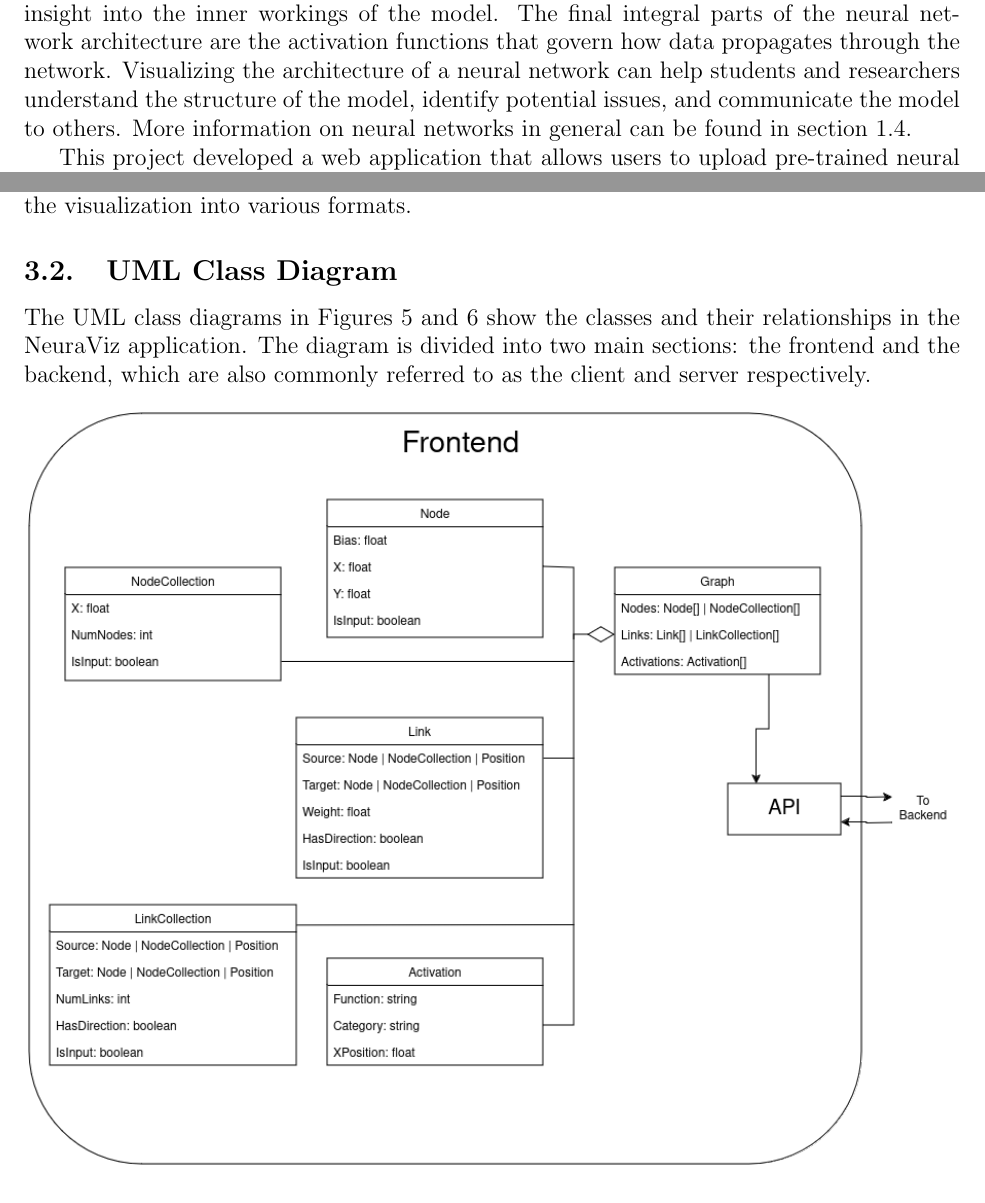
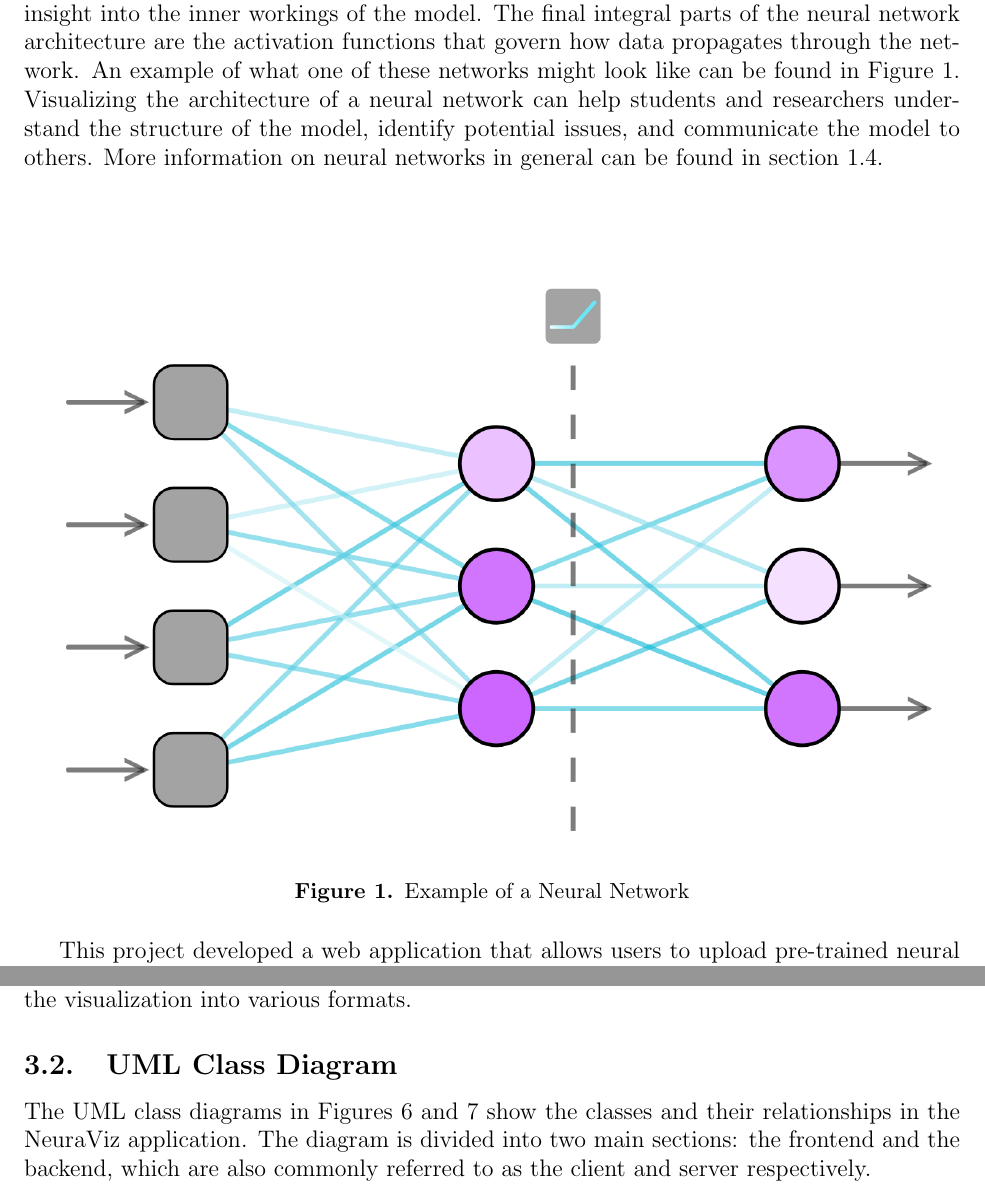
Before and after one commit to Bennett-Wendorf/NeuraViz, a LaTeX document (report/capstone.tex, which reads report/01_introduction/introduction.tex): two parts of pages 10 and 18 of 38, joined at a grey line, cut so that both start at the same text. The pictures show the PDF file report/capstone.pdf that the author committed with the source.

Commit message:
Added neural net example pic

```diff
--- a/report/01_introduction/introduction.tex
+++ b/report/01_introduction/introduction.tex
@@ -2,9 +2,14 @@
 \label{sec:Introduction}
 
 \subsection{Overview}
-This project aims to develop a software system to visualize the architecture of artificial neural networks, or neural networks for short. Neural networks are a class of machine learning models that are inspired by the structure and function of the human brain. They are composed of a large number of interconnected processing elements, called neurons, which work together to solve complex problems. The architecture of a neural network refers to the arrangement of neurons and the connections between them. In addition to the general structure of a network, the weights and biases that control its function can provide useful insight into the inner workings of the model. The final integral parts of the neural network architecture are the activation functions that govern how data propagates through the network. Visualizing the architecture of a neural network can help students and researchers understand the structure of the model, identify potential issues, and communicate the model to others. More information on neural networks in general can be found in section \ref{sec:neural_networks}
+This project aims to develop a software system to visualize the architecture of artificial neural networks, or neural networks for short. Neural networks are a class of machine learning models that are inspired by the structure and function of the human brain. They are composed of a large number of interconnected processing elements, called neurons, which work together to solve complex problems. The architecture of a neural network refers to the arrangement of neurons and the connections between them. In addition to the general structure of a network, the weights and biases that control its function can provide useful insight into the inner workings of the model. The final integral parts of the neural network architecture are the activation functions that govern how data propagates through the network. An example of what one of these networks might look like can be found in Figure \ref{fig:neural_network}. Visualizing the architecture of a neural network can help students and researchers understand the structure of the model, identify potential issues, and communicate the model to others. More information on neural networks in general can be found in section \ref{sec:neural_networks}
 
-% TODO: Add picture (maybe labeled) of a neural network here
+\begin{figure}[!hb]
+    \centering
+    \includegraphics[width=1\textwidth]{01_introduction/res/neural_network.png}
+    \caption{Example of a Neural Network}
+    \label{fig:neural_network}
+\end{figure}
 
 This project developed a web application that allows users to upload pre-trained neural network models and generate visual representations of their architecture. The application supports models trained using popular machine learning frameworks such as PyTorch \cite{pytorch} and Keras \cite{keras}. The resulting graph structure is visualized in a pannable and zoomable Scalable Vector Graphic (SVG) format that shows the ordering of neurons, biases on those neurons, the weights of the connections between them and activation functions on each layer.
 
```
Also changed, not shown: report/01_introduction/assets/sample_image.png (deleted), report/01_introduction/res/neural_network.png (added), report/capstone.pdf.
